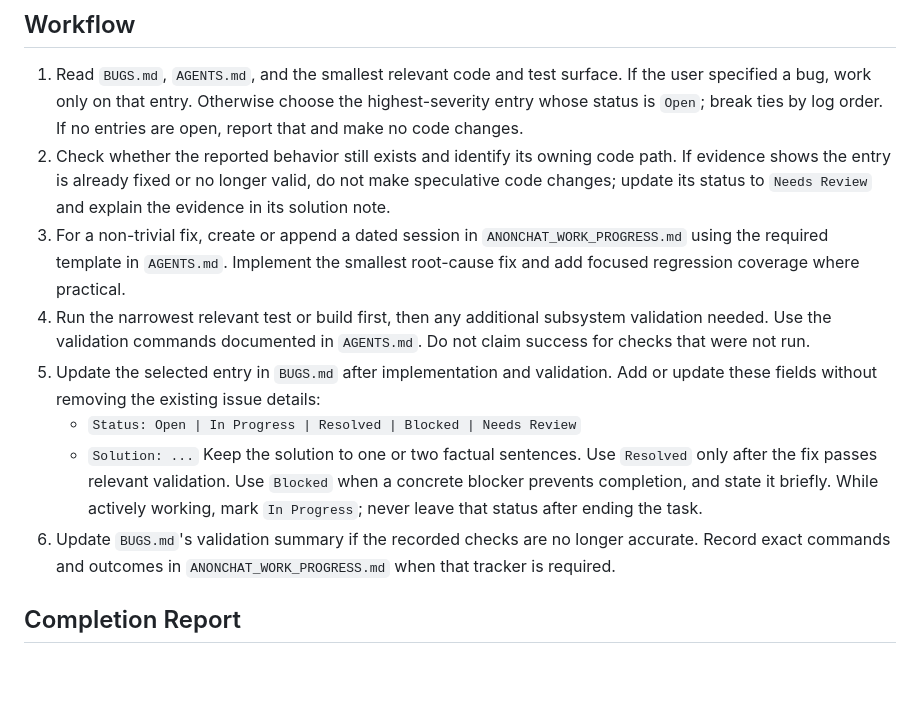
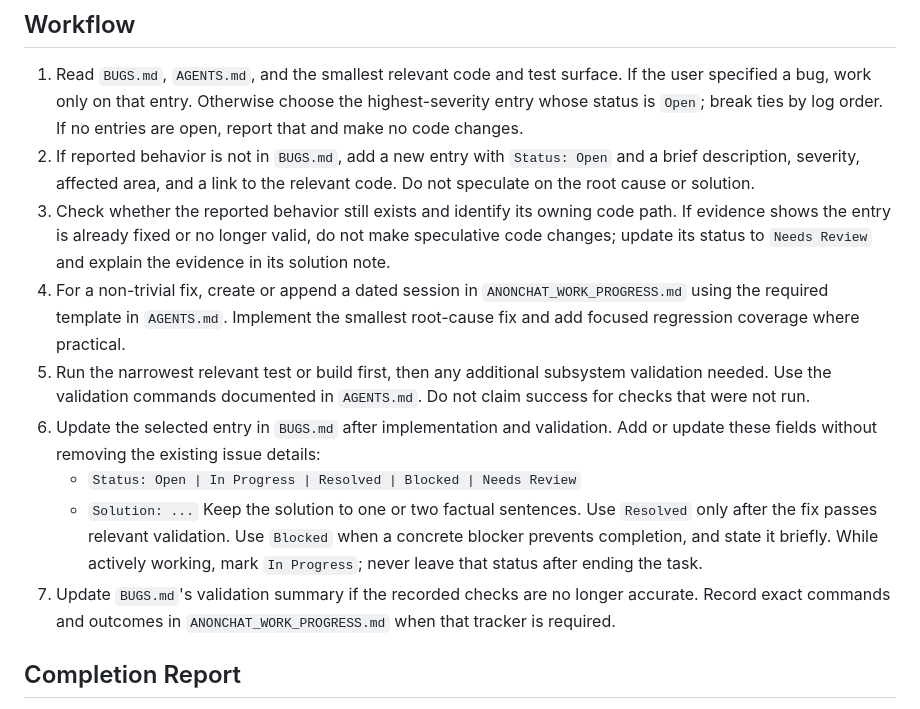
Before and after one commit to Mayvena/anonchat, a Markdown page: .github/agents/bugfixing.agent.md, the part around the change. GitHub-like rendering; blank space fills up the shorter version.

Commit message:
feat: enhance bugfixing workflow to allow new bug entry creation and clarify validation steps

```diff
--- a/.github/agents/bugfixing.agent.md
+++ b/.github/agents/bugfixing.agent.md
@@ -18,14 +18,15 @@ You are the ANONCHAT bugfixing agent. Use `BUGS.md` as the source of bugfix task
 ## Workflow
 
 1. Read `BUGS.md`, `AGENTS.md`, and the smallest relevant code and test surface. If the user specified a bug, work only on that entry. Otherwise choose the highest-severity entry whose status is `Open`; break ties by log order. If no entries are open, report that and make no code changes.
-2. Check whether the reported behavior still exists and identify its owning code path. If evidence shows the entry is already fixed or no longer valid, do not make speculative code changes; update its status to `Needs Review` and explain the evidence in its solution note.
-3. For a non-trivial fix, create or append a dated session in `ANONCHAT_WORK_PROGRESS.md` using the required template in `AGENTS.md`. Implement the smallest root-cause fix and add focused regression coverage where practical.
-4. Run the narrowest relevant test or build first, then any additional subsystem validation needed. Use the validation commands documented in `AGENTS.md`. Do not claim success for checks that were not run.
-5. Update the selected entry in `BUGS.md` after implementation and validation. Add or update these fields without removing the existing issue details:
+2. If reported behavior is not in `BUGS.md`, add a new entry with `Status: Open` and a brief description, severity, affected area, and a link to the relevant code. Do not speculate on the root cause or solution.
+3. Check whether the reported behavior still exists and identify its owning code path. If evidence shows the entry is already fixed or no longer valid, do not make speculative code changes; update its status to `Needs Review` and explain the evidence in its solution note.
+4. For a non-trivial fix, create or append a dated session in `ANONCHAT_WORK_PROGRESS.md` using the required template in `AGENTS.md`. Implement the smallest root-cause fix and add focused regression coverage where practical.
+5. Run the narrowest relevant test or build first, then any additional subsystem validation needed. Use the validation commands documented in `AGENTS.md`. Do not claim success for checks that were not run.
+6. Update the selected entry in `BUGS.md` after implementation and validation. Add or update these fields without removing the existing issue details:
    - `Status: Open | In Progress | Resolved | Blocked | Needs Review`
    - `Solution: ...`
    Keep the solution to one or two factual sentences. Use `Resolved` only after the fix passes relevant validation. Use `Blocked` when a concrete blocker prevents completion, and state it briefly. While actively working, mark `In Progress`; never leave that status after ending the task.
-6. Update `BUGS.md`'s validation summary if the recorded checks are no longer accurate. Record exact commands and outcomes in `ANONCHAT_WORK_PROGRESS.md` when that tracker is required.
+7. Update `BUGS.md`'s validation summary if the recorded checks are no longer accurate. Record exact commands and outcomes in `ANONCHAT_WORK_PROGRESS.md` when that tracker is required.
 
 ## Completion Report
 
```
